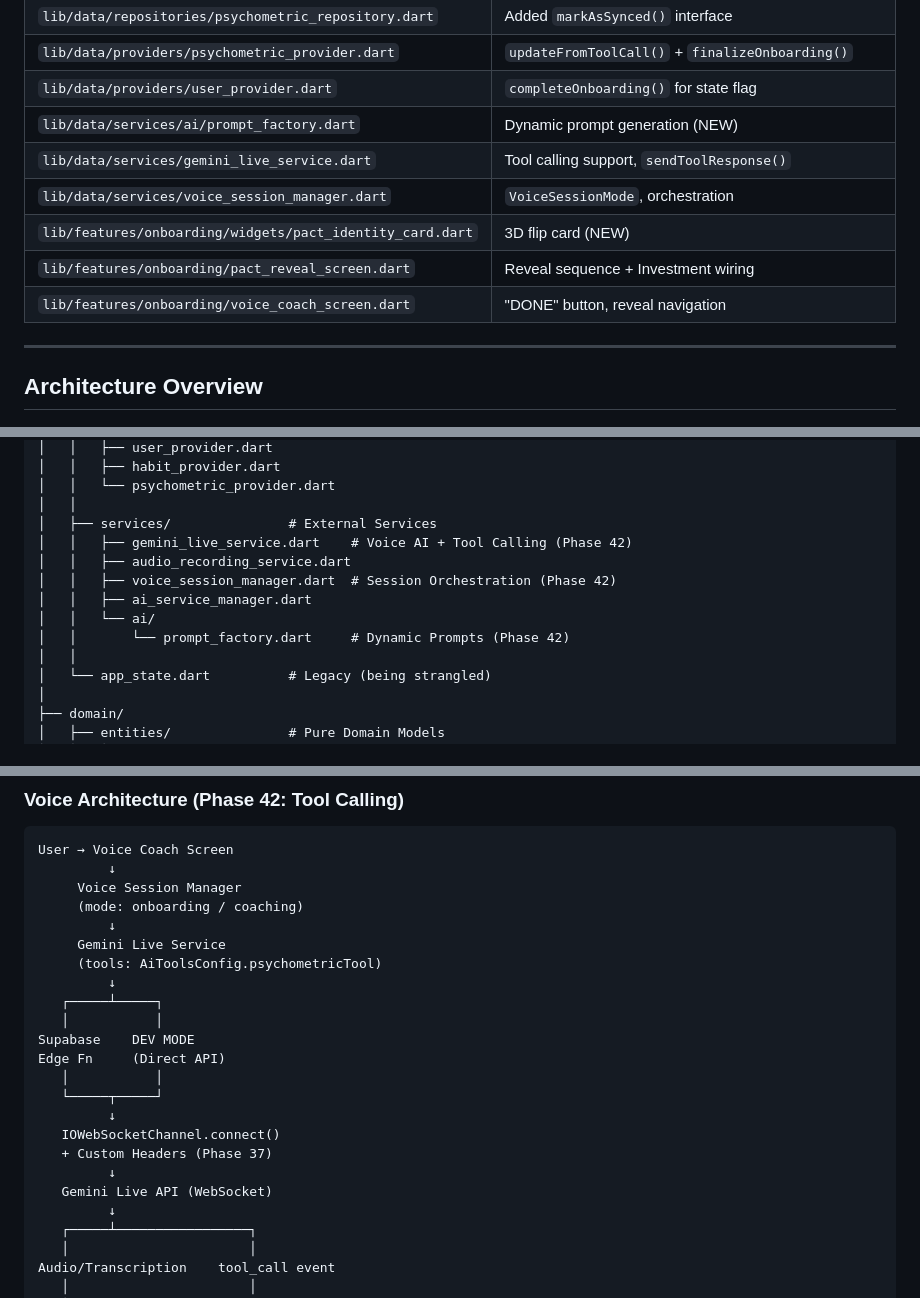
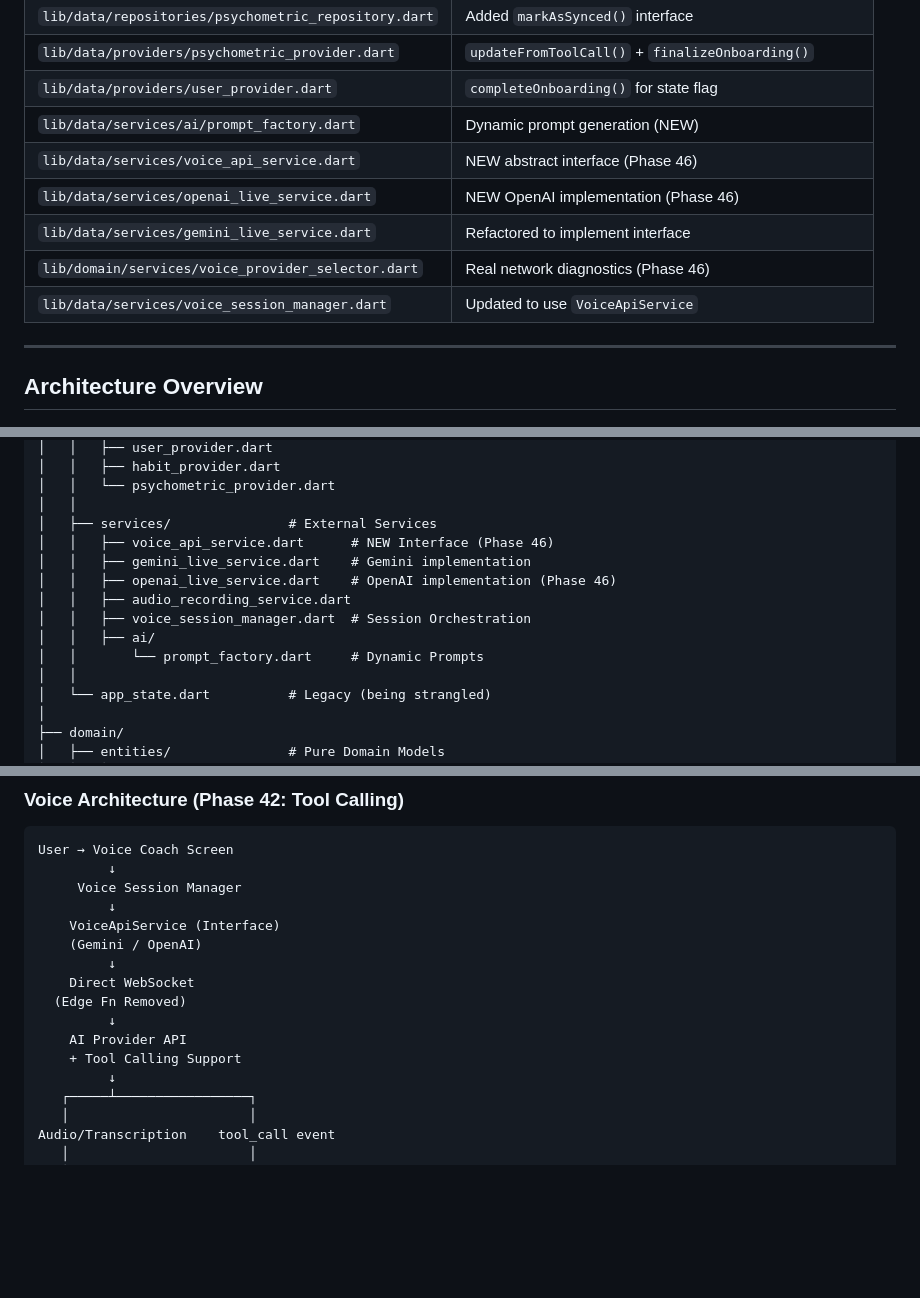
Before and after one commit to lenghurst/atomichabits, a Markdown page: AI_CONTEXT.md, 3 parts joined by grey strips. Drawn GitHub-style; blank space fills up the shorter version.

```diff
--- a/AI_CONTEXT.md
+++ b/AI_CONTEXT.md
@@ -100,11 +102,11 @@
 | `lib/data/providers/psychometric_provider.dart` | `updateFromToolCall()` + `finalizeOnboarding()` |
 | `lib/data/providers/user_provider.dart` | `completeOnboarding()` for state flag |
 | `lib/data/services/ai/prompt_factory.dart` | Dynamic prompt generation (NEW) |
-| `lib/data/services/gemini_live_service.dart` | Tool calling support, `sendToolResponse()` |
-| `lib/data/services/voice_session_manager.dart` | `VoiceSessionMode`, orchestration |
-| `lib/features/onboarding/widgets/pact_identity_card.dart` | 3D flip card (NEW) |
-| `lib/features/onboarding/pact_reveal_screen.dart` | Reveal sequence + Investment wiring |
-| `lib/features/onboarding/voice_coach_screen.dart` | "DONE" button, reveal navigation |
+| `lib/data/services/voice_api_service.dart` | NEW abstract interface (Phase 46) |
+| `lib/data/services/openai_live_service.dart` | NEW OpenAI implementation (Phase 46) |
+| `lib/data/services/gemini_live_service.dart` | Refactored to implement interface |
+| `lib/domain/services/voice_provider_selector.dart` | Real network diagnostics (Phase 46) |
+| `lib/data/services/voice_session_manager.dart` | Updated to use `VoiceApiService` |
 
 ---
 
@@ -142,12 +144,13 @@ lib/
 │   │   └── psychometric_provider.dart
 │   │
 │   ├── services/               # External Services
-│   │   ├── gemini_live_service.dart    # Voice AI + Tool Calling (Phase 42)
+│   │   ├── voice_api_service.dart      # NEW Interface (Phase 46)
+│   │   ├── gemini_live_service.dart    # Gemini implementation
+│   │   ├── openai_live_service.dart    # OpenAI implementation (Phase 46)
 │   │   ├── audio_recording_service.dart
-│   │   ├── voice_session_manager.dart  # Session Orchestration (Phase 42)
-│   │   ├── ai_service_manager.dart
-│   │   └── ai/
-│   │       └── prompt_factory.dart     # Dynamic Prompts (Phase 42)
+│   │   ├── voice_session_manager.dart  # Session Orchestration
+│   │   ├── ai/
+│   │       └── prompt_factory.dart     # Dynamic Prompts
 │   │
 │   └── app_state.dart          # Legacy (being strangled)
 │
@@ -177,22 +180,15 @@ lib/
 User → Voice Coach Screen
          ↓
      Voice Session Manager
-     (mode: onboarding / coaching)
          ↓
-     Gemini Live Service
-     (tools: AiToolsConfig.psychometricTool)
+    VoiceApiService (Interface)
+    (Gemini / OpenAI)
          ↓
-   ┌─────┴─────┐
-   │           │
-Supabase    DEV MODE
-Edge Fn     (Direct API)
-   │           │
-   └─────┬─────┘
+    Direct WebSocket
+  (Edge Fn Removed)
          ↓
-   IOWebSocketChannel.connect()
-   + Custom Headers (Phase 37)
-         ↓
-   Gemini Live API (WebSocket)
+    AI Provider API
+    + Tool Calling Support
          ↓
    ┌─────┴─────────────────┐
    │                       │
```
Also changed, not shown: other parts of AI_CONTEXT.md (+4 -2 lines), README.md (+6 -7 lines).
